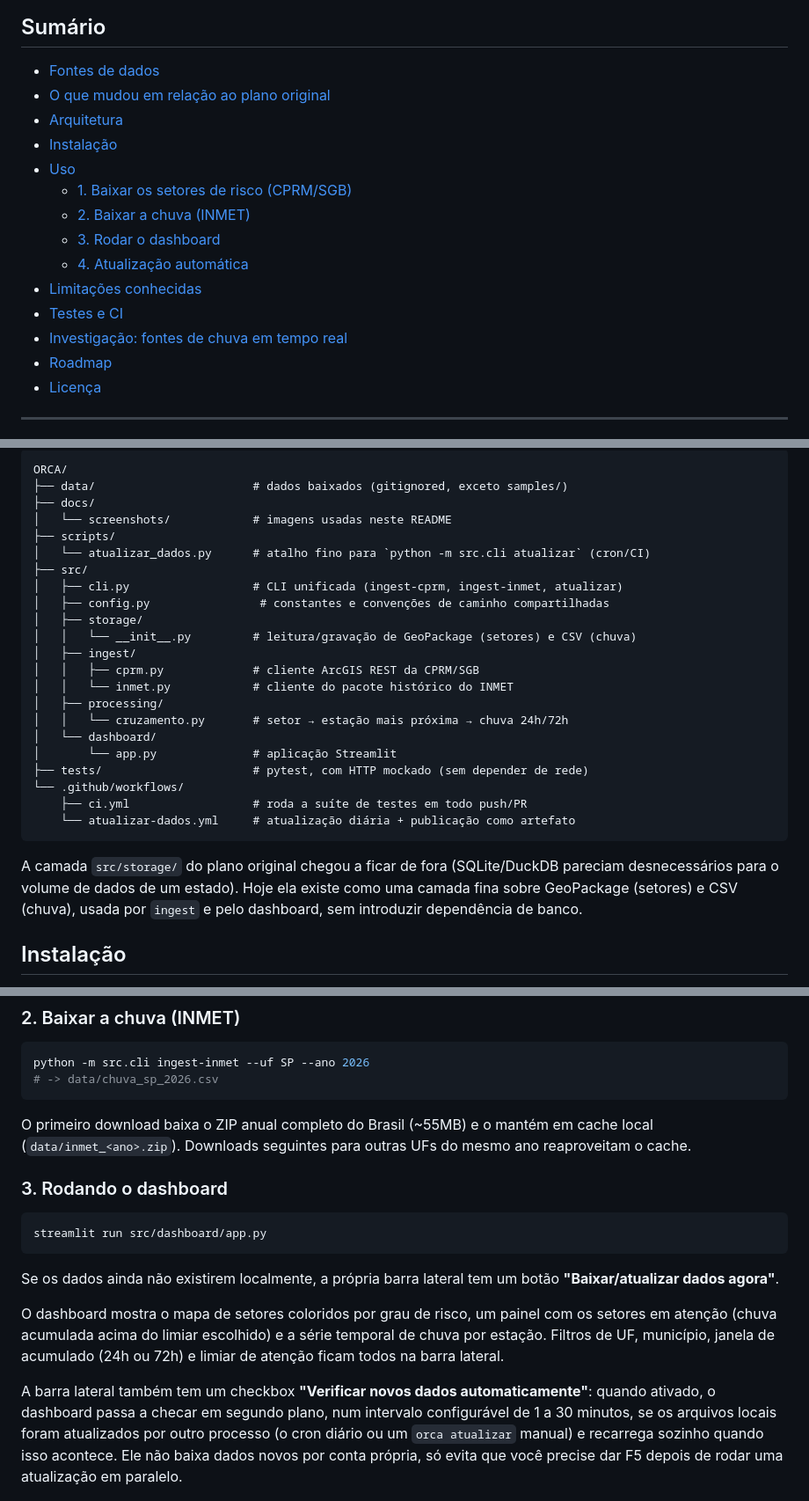
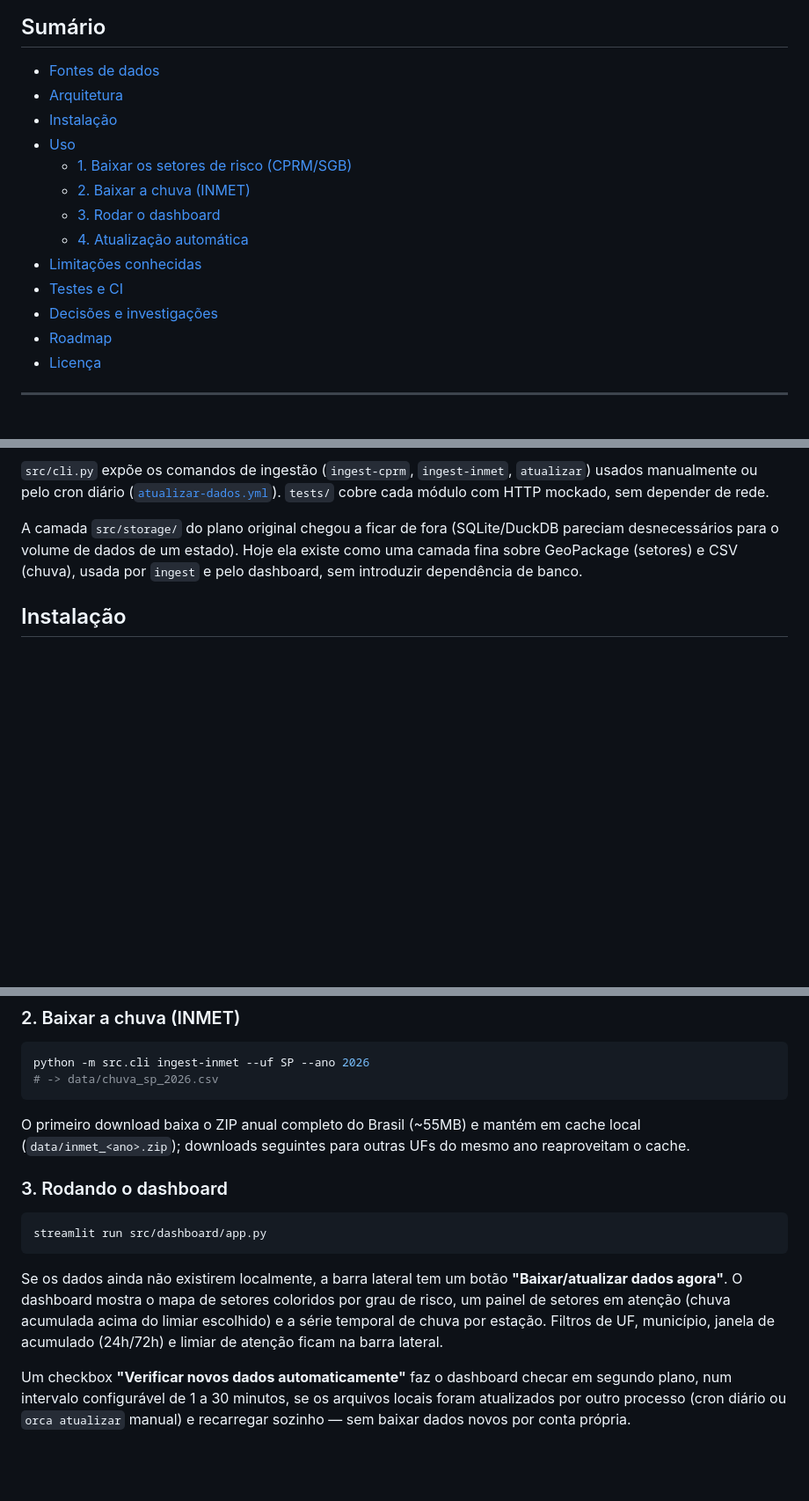
Before and after one commit to hcristosm/ORCA, a Markdown page: README.md, 3 parts joined by grey strips. Shown at 88% size. GitHub-like rendering; blank space fills up the shorter version.

````diff
--- a/README.md
+++ b/README.md
@@ -36,7 +36,6 @@ aparecem lado a lado.
 ## Sumário
 
 - [Fontes de dados](#fontes-de-dados)
-- [O que mudou em relação ao plano original](#o-que-mudou-em-relação-ao-plano-original)
 - [Arquitetura](#arquitetura)
 - [Instalação](#instalação)
 - [Uso](#uso)
@@ -46,7 +45,7 @@ aparecem lado a lado.
   - [4. Atualização automática](#4-atualização-automática)
 - [Limitações conhecidas](#limitações-conhecidas)
 - [Testes e CI](#testes-e-ci)
-- [Investigação: fontes de chuva em tempo real](#investigação-fontes-de-chuva-em-tempo-real)
+- [Decisões e investigações](#decisões-e-investigações)
 - [Roadmap](#roadmap)
 - [Licença](#licença)
 
@@ -97,27 +76,9 @@ com poucos dias de defasagem. É o que o ORCA usa hoje. Essa substituição
 ```
-ORCA/
-├── data/                       # dados baixados (gitignored, exceto samples/)
-├── docs/
-│   └── screenshots/            # imagens usadas neste README
-├── scripts/
-│   └── atualizar_dados.py      # atalho fino para `python -m src.cli atualizar` (cron/CI)
-├── src/
-│   ├── cli.py                  # CLI unificada (ingest-cprm, ingest-inmet, atualizar)
-│   ├── config.py                # constantes e convenções de caminho compartilhadas
-│   ├── storage/
-│   │   └── __init__.py         # leitura/gravação de GeoPackage (setores) e CSV (chuva)
-│   ├── ingest/
-│   │   ├── cprm.py             # cliente ArcGIS REST da CPRM/SGB
-│   │   └── inmet.py            # cliente do pacote histórico do INMET
-│   ├── processing/
-│   │   └── cruzamento.py       # setor → estação mais próxima → chuva 24h/72h
-│   └── dashboard/
-│       └── app.py              # aplicação Streamlit
-├── tests/                      # pytest, com HTTP mockado (sem depender de rede)
-└── .github/workflows/
-    ├── ci.yml                  # roda a suíte de testes em todo push/PR
-    └── atualizar-dados.yml     # atualização diária + publicação como artefato
-```
+
+`src/cli.py` expõe os comandos de ingestão (`ingest-cprm`, `ingest-inmet`,
+`atualizar`) usados manualmente ou pelo cron diário
+([`atualizar-dados.yml`](.github/workflows/atualizar-dados.yml)). `tests/`
+cobre cada módulo com HTTP mockado, sem depender de rede.
 
 A camada `src/storage/` do plano original chegou a ficar de fora (SQLite/DuckDB
 pareciam desnecessários para o volume de dados de um estado). Hoje ela existe
@@ -155,8 +116,8 @@ python -m src.cli ingest-inmet --uf SP --ano 2026
 # -> data/chuva_sp_2026.csv
 ```
 
-O primeiro download baixa o ZIP anual completo do Brasil (~55MB) e o mantém em
-cache local (`data/inmet_<ano>.zip`). Downloads seguintes para outras UFs do
+O primeiro download baixa o ZIP anual completo do Brasil (~55MB) e mantém em
+cache local (`data/inmet_<ano>.zip`); downloads seguintes para outras UFs do
 mesmo ano reaproveitam o cache.
 
 ### 3. Rodando o dashboard
@@ -165,21 +126,17 @@ mesmo ano reaproveitam o cache.
 streamlit run src/dashboard/app.py
 ```
 
-Se os dados ainda não existirem localmente, a própria barra lateral tem um
-botão **"Baixar/atualizar dados agora"**.
+Se os dados ainda não existirem localmente, a barra lateral tem um botão
+**"Baixar/atualizar dados agora"**. O dashboard mostra o mapa de setores
+coloridos por grau de risco, um painel de setores em atenção (chuva acumulada
+acima do limiar escolhido) e a série temporal de chuva por estação. Filtros de
+UF, município, janela de acumulado (24h/72h) e limiar de atenção ficam na
+barra lateral.
 
-O dashboard mostra o mapa de setores coloridos por grau de risco, um painel
-com os setores em atenção (chuva acumulada acima do limiar escolhido) e a
-série temporal de chuva por estação. Filtros de UF, município, janela de
-acumulado (24h ou 72h) e limiar de atenção ficam todos na barra lateral.
-
-A barra lateral também tem um checkbox **"Verificar novos dados
-automaticamente"**: quando ativado, o dashboard passa a checar em segundo
-plano, num intervalo configurável de 1 a 30 minutos, se os arquivos locais
-foram atualizados por outro processo (o cron diário ou um `orca atualizar`
-manual) e recarrega sozinho quando isso acontece. Ele não baixa dados novos
-por conta própria, só evita que você precise dar F5 depois de rodar uma
-atualização em paralelo.
+Um checkbox **"Verificar novos dados automaticamente"** faz o dashboard checar
+em segundo plano, num intervalo configurável de 1 a 30 minutos, se os arquivos
+locais foram atualizados por outro processo (cron diário ou `orca atualizar`
+manual) e recarregar sozinho — sem baixar dados novos por conta própria.
 
 <p align="center">
   <img src="docs/screenshots/dashboard-atencao.png" alt="Painel de setores em atenção com chuva acima do limiar configurado" width="100%">
````
Also changed, not shown: other parts of README.md (+38 -89 lines).
